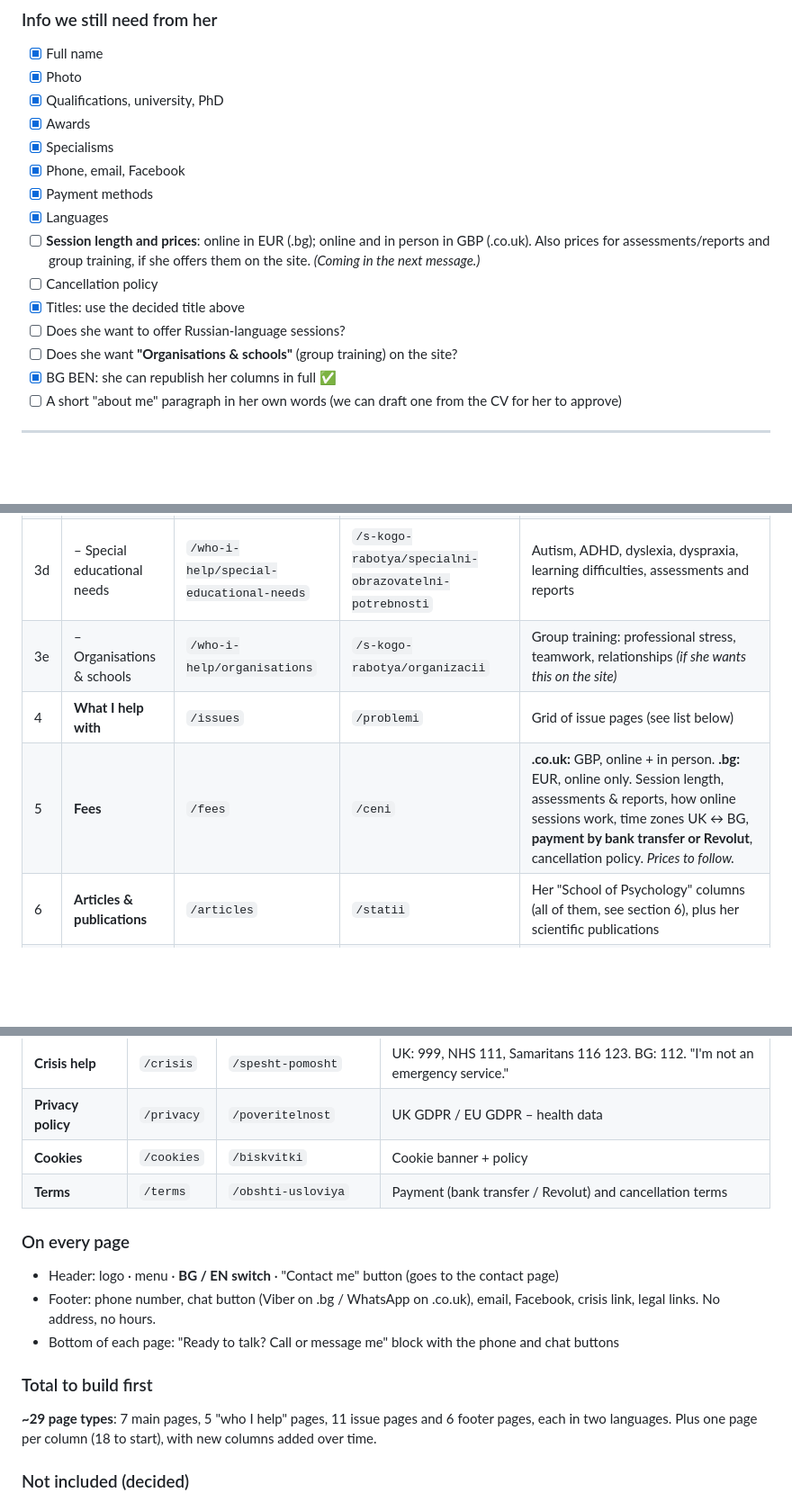
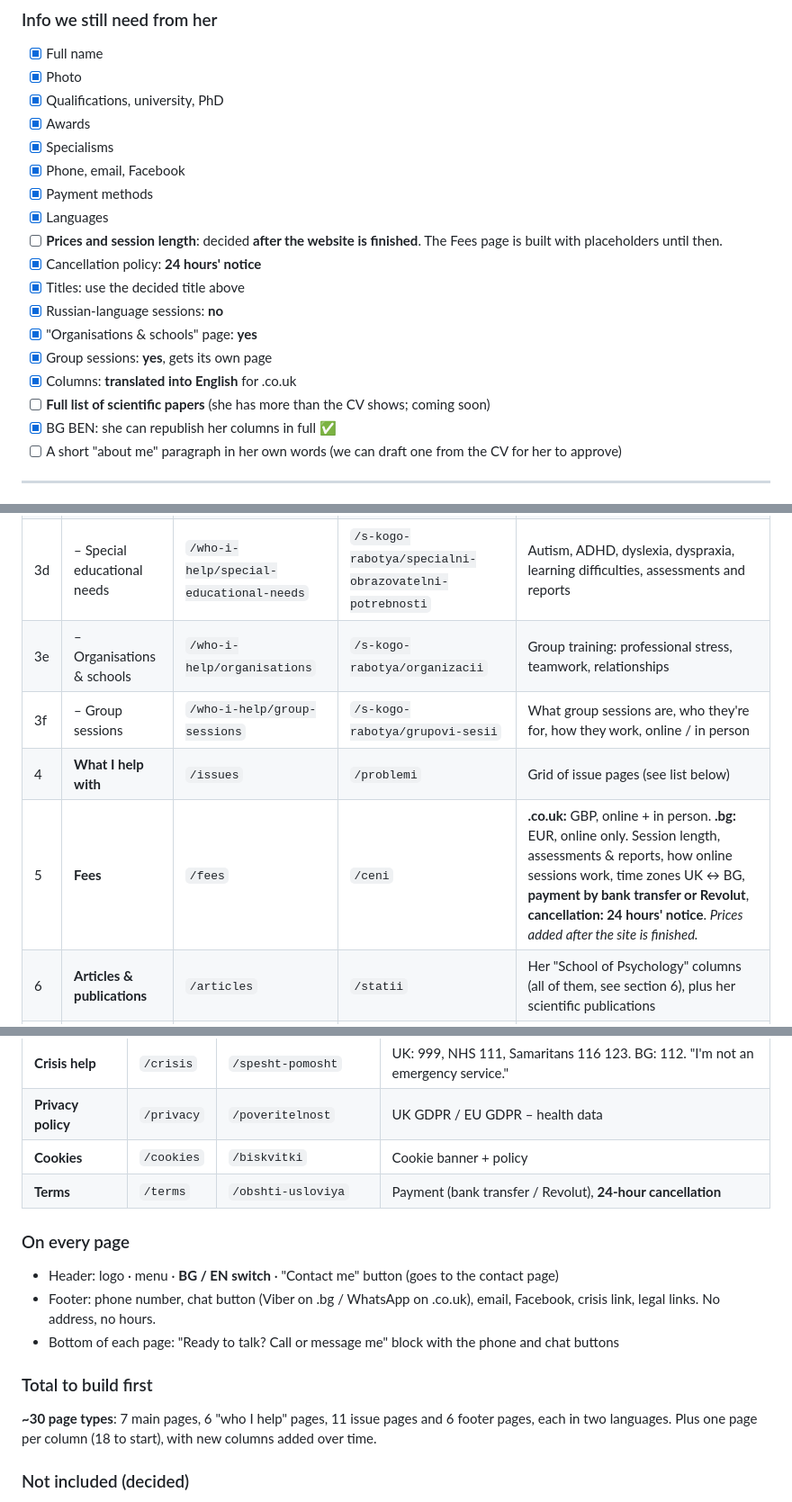
Before and after one commit to yanivasilev/dr-vasileva, a Markdown page: PROJECT-NOTES.md, 3 parts joined by grey strips. Shown at 90% size. Drawn GitHub-style; blank space fills up the shorter version.

Commit message:
Notes: group sessions, 24h cancellation, translated columns, new Facebook link
Co-Authored-By: Claude Opus 5.5 <noreply@anthropic.com>
Claude-Session: https://claude.ai/code/session_011Gk3U46im34PGPX6fQpE1Y

```diff
--- a/PROJECT-NOTES.md
+++ b/PROJECT-NOTES.md
@@ -180,11 +181,14 @@ Use this title everywhere: header, About page, page titles, Facebook.
 - [x] Phone, email, Facebook
 - [x] Payment methods
 - [x] Languages
-- [ ] **Session length and prices**: online in EUR (.bg); online and in person in GBP (.co.uk). Also prices for assessments/reports and group training, if she offers them on the site. *(Coming in the next message.)*
-- [ ] Cancellation policy
+- [ ] **Prices and session length**: decided **after the website is finished**. The Fees page is built with placeholders until then.
+- [x] Cancellation policy: **24 hours' notice**
 - [x] Titles: use the decided title above
-- [ ] Does she want to offer Russian-language sessions?
-- [ ] Does she want **"Organisations & schools"** (group training) on the site?
+- [x] Russian-language sessions: **no**
+- [x] "Organisations & schools" page: **yes**
+- [x] Group sessions: **yes**, gets its own page
+- [x] Columns: **translated into English** for .co.uk
+- [ ] **Full list of scientific papers** (she has more than the CV shows; coming soon)
 - [x] BG BEN: she can republish her columns in full ✅
 - [ ] A short "about me" paragraph in her own words (we can draft one from the CV for her to approve)
 
@@ -273,9 +277,10 @@ Every page exists in both languages. URLs are in English on `.co.uk` and in Bulg
 | 3b | – Couples & families | `/who-i-help/couples-families` | `/s-kogo-rabotya/dvoyki-i-semeystva` | CBT couples therapy, family therapy |
 | 3c | – Children & teens | `/who-i-help/children-teens` | `/s-kogo-rabotya/deca-i-tiyneydzhari` | Consultations for children and teens, support for parents |
 | 3d | – Special educational needs | `/who-i-help/special-educational-needs` | `/s-kogo-rabotya/specialni-obrazovatelni-potrebnosti` | Autism, ADHD, dyslexia, dyspraxia, learning difficulties, assessments and reports |
-| 3e | – Organisations & schools | `/who-i-help/organisations` | `/s-kogo-rabotya/organizacii` | Group training: professional stress, teamwork, relationships *(if she wants this on the site)* |
+| 3e | – Organisations & schools | `/who-i-help/organisations` | `/s-kogo-rabotya/organizacii` | Group training: professional stress, teamwork, relationships |
+| 3f | – Group sessions | `/who-i-help/group-sessions` | `/s-kogo-rabotya/grupovi-sesii` | What group sessions are, who they're for, how they work, online / in person |
 | 4 | **What I help with** | `/issues` | `/problemi` | Grid of issue pages (see list below) |
-| 5 | **Fees** | `/fees` | `/ceni` | **.co.uk:** GBP, online + in person. **.bg:** EUR, online only. Session length, assessments & reports, how online sessions work, time zones UK ↔ BG, **payment by bank transfer or Revolut**, cancellation policy. *Prices to follow.* |
+| 5 | **Fees** | `/fees` | `/ceni` | **.co.uk:** GBP, online + in person. **.bg:** EUR, online only. Session length, assessments & reports, how online sessions work, time zones UK ↔ BG, **payment by bank transfer or Revolut**, **cancellation: 24 hours' notice**. *Prices added after the site is finished.* |
 | 6 | **Articles & publications** | `/articles` | `/statii` | Her "School of Psychology" columns (all of them, see section 6), plus her scientific publications |
 | 7 | **Contact** | `/contact` | `/kontakti` | **No form, no booking.** Big buttons: call **07999 334778**, chat (**Viber** on .bg, **WhatsApp** on .co.uk), email (**contact@drvasileva.bg / .co.uk**), Facebook. **No hours, no address or map** |
 
@@ -310,7 +315,7 @@ Every page exists in both languages. URLs are in English on `.co.uk` and in Bulg
 | **Crisis help** | `/crisis` | `/spesht-pomosht` | UK: 999, NHS 111, Samaritans 116 123. BG: 112. "I'm not an emergency service." |
 | **Privacy policy** | `/privacy` | `/poveritelnost` | UK GDPR / EU GDPR – health data |
 | **Cookies** | `/cookies` | `/biskvitki` | Cookie banner + policy |
-| **Terms** | `/terms` | `/obshti-usloviya` | Payment (bank transfer / Revolut) and cancellation terms |
+| **Terms** | `/terms` | `/obshti-usloviya` | Payment (bank transfer / Revolut), **24-hour cancellation** |
 
 ### On every page
 
@@ -320,7 +325,7 @@ Every page exists in both languages. URLs are in English on `.co.uk` and in Bulg
 
 ### Total to build first
 
-**~29 page types**: 7 main pages, 5 "who I help" pages, 11 issue pages and 6 footer pages, each in two languages. Plus one page per column (18 to start), with new columns added over time.
+**~30 page types**: 7 main pages, 6 "who I help" pages, 11 issue pages and 6 footer pages, each in two languages. Plus one page per column (18 to start), with new columns added over time.
 
 ### Not included (decided)
 
```
Also changed, not shown: other parts of PROJECT-NOTES.md (+6 -5 lines).
